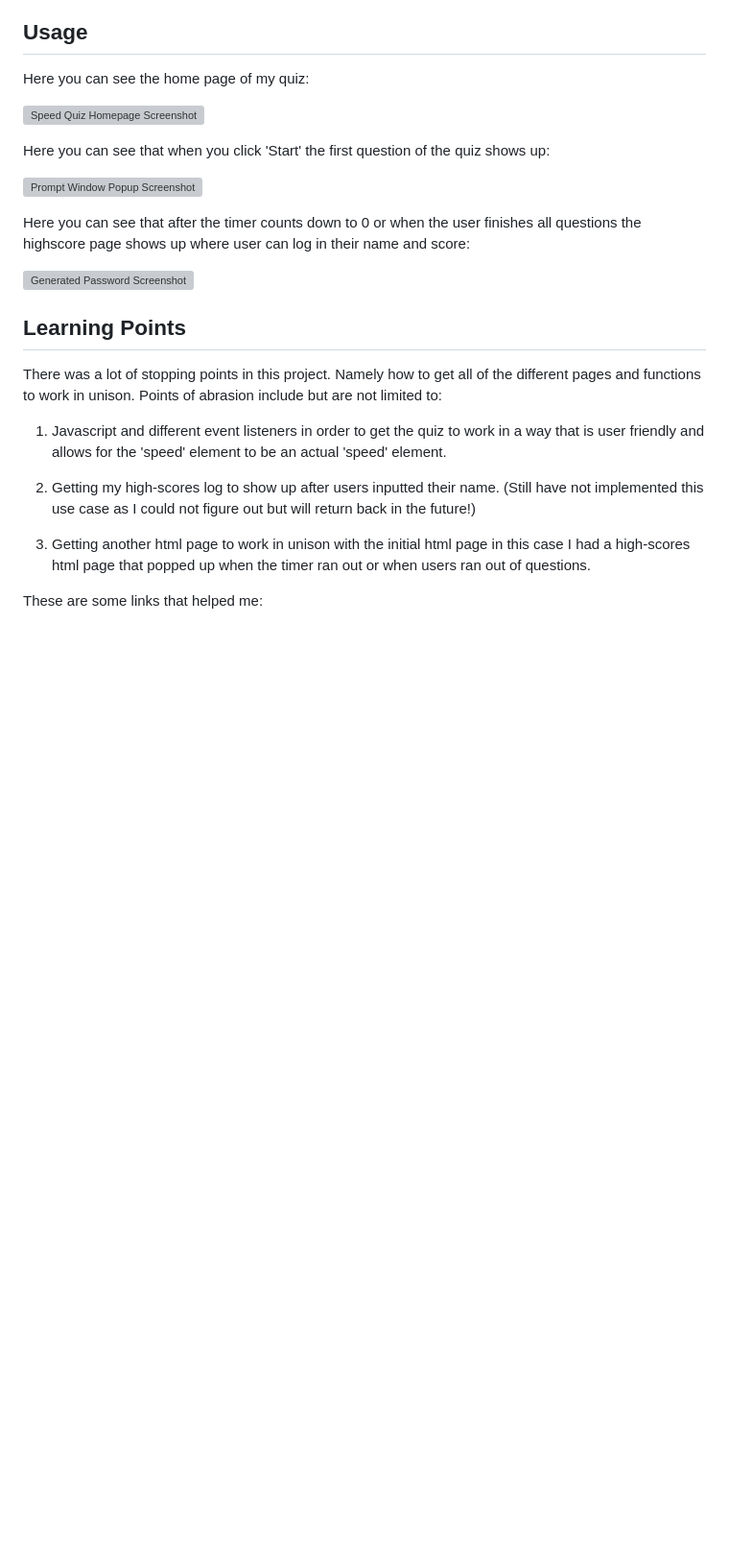
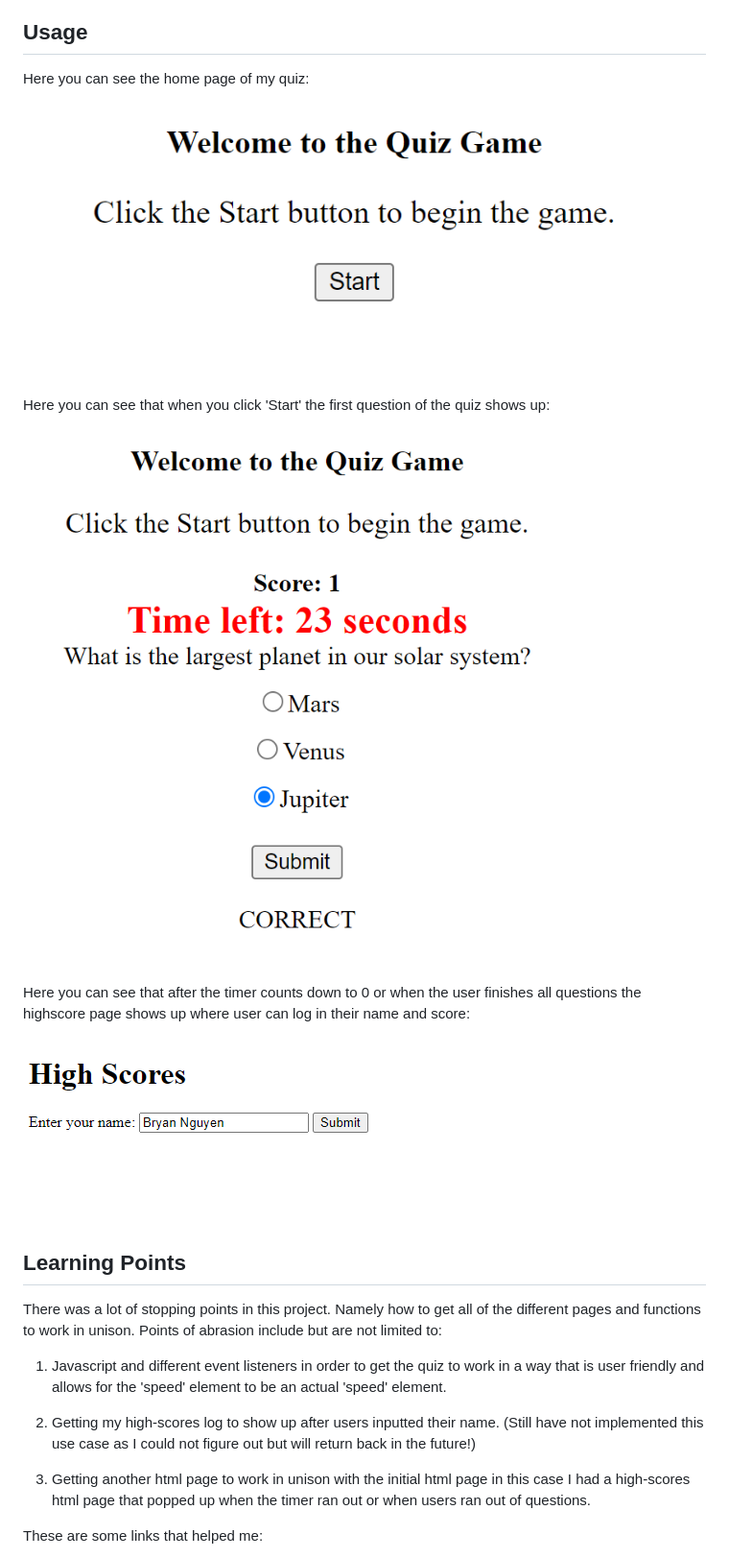
Before and after one commit to bryannguyen9/speed-quiz, a Markdown page: README.md, the part around the change printed below. Shown: that part at 96% size. GitHub-like rendering; blank space fills up the shorter version; grey boxes are pictures that could not be loaded.

Commit message:
fixing readme pt 4

```diff
--- a/README.md
+++ b/README.md
@@ -83,15 +83,15 @@ Here is an example of my checkAnswer() function that allows the users to see a '
 
 Here you can see the home page of my quiz:
 
-![Speed Quiz Homepage Screenshot](./assets/homepage.png)
+![Speed Quiz Homepage Screenshot](./assets/images/homepage.png)
 
 Here you can see that when you click 'Start' the first question of the quiz shows up:
 
-![Prompt Window Popup Screenshot](./assets/quiz.png)
+![Prompt Window Popup Screenshot](./assets/images/quiz.png)
 
 Here you can see that after the timer counts down to 0 or when the user finishes all questions the highscore page shows up where user can log in their name and score:
 
-![Generated Password Screenshot](./assets/highscores.png)
+![Generated Password Screenshot](./assets/images/highscores.png)
 
 
 ## Learning Points
```
Also changed, not shown: other parts of README.md (+1 -1 lines).
